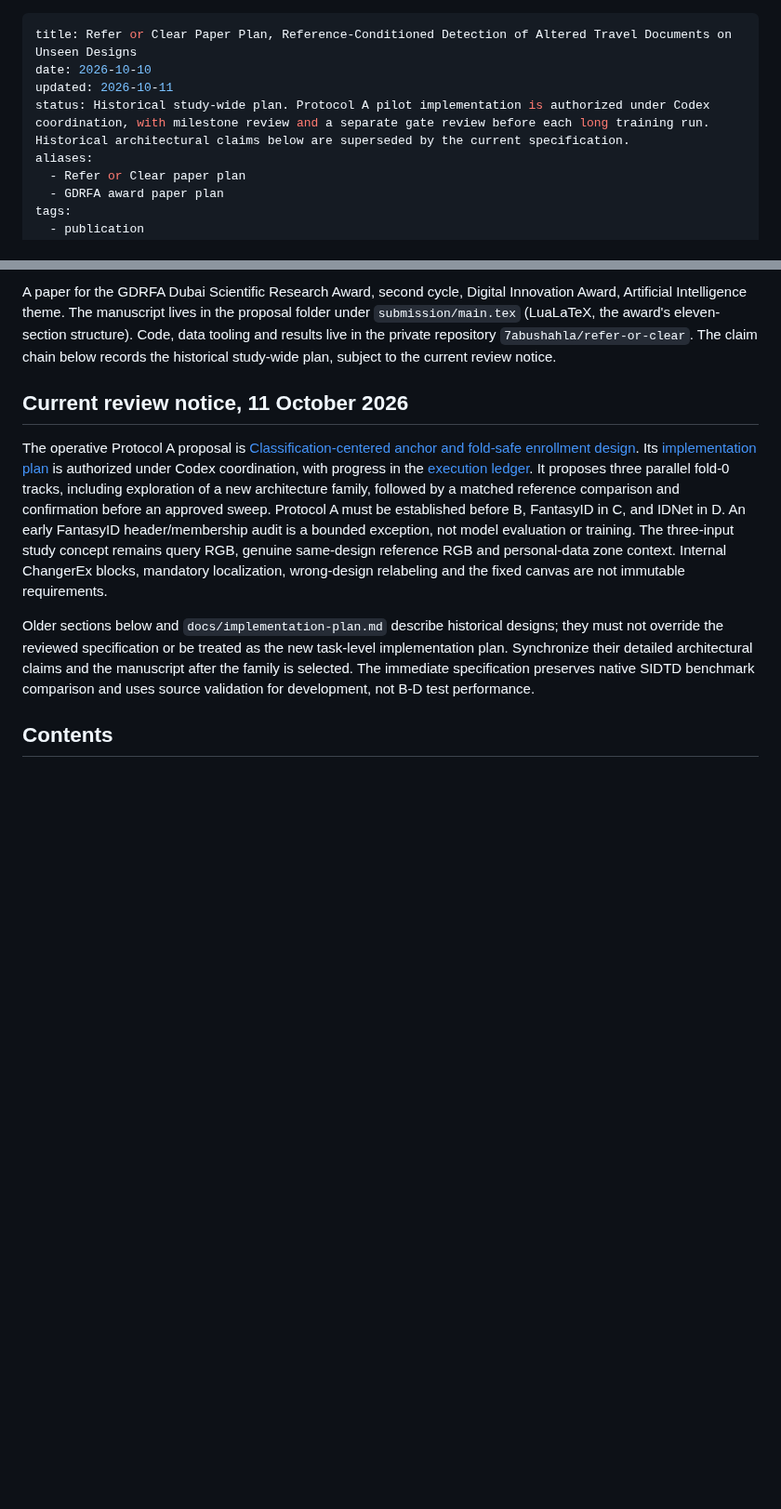
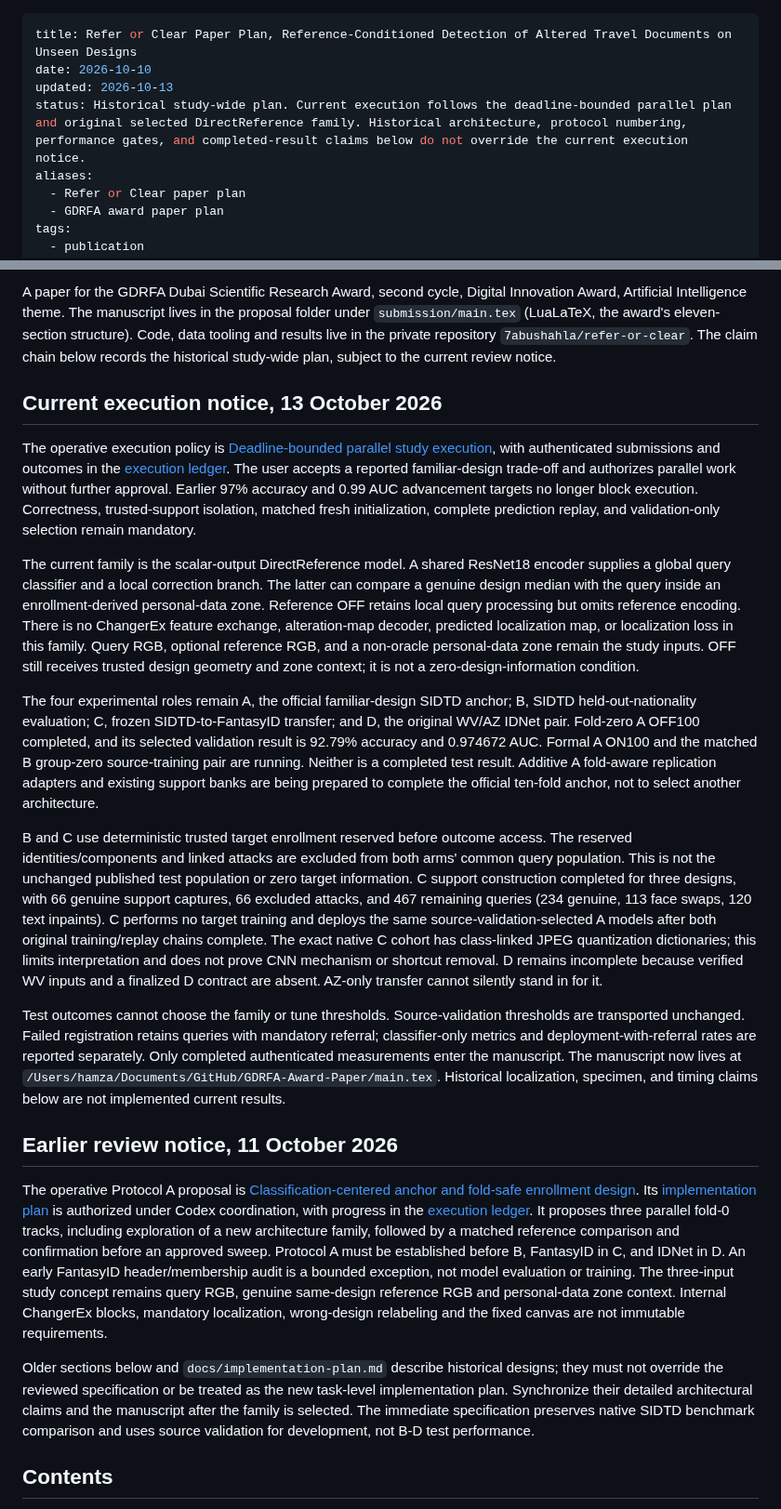
Before and after one commit to 7abushahla/ReferNet, a Markdown page: docs/paper-plan.md, 2 parts joined by grey strips. Shown at 93% size. Drawn GitHub-style; blank space fills up the shorter version.

Commit message:
Reconcile study and dataset plans with current parallel classification experiments

```diff
--- a/docs/paper-plan.md
+++ b/docs/paper-plan.md
@@ -1,8 +1,8 @@
 ---
 title: Refer or Clear Paper Plan, Reference-Conditioned Detection of Altered Travel Documents on Unseen Designs
 date: 2026-10-10
-updated: 2026-10-11
-status: Historical study-wide plan. Protocol A pilot implementation is authorized under Codex coordination, with milestone review and a separate gate review before each long training run. Historical architectural claims below are superseded by the current specification.
+updated: 2026-10-13
+status: Historical study-wide plan. Current execution follows the deadline-bounded parallel plan and original selected DirectReference family. Historical architecture, protocol numbering, performance gates, and completed-result claims below do not override the current execution notice.
 aliases:
   - Refer or Clear paper plan
   - GDRFA award paper plan
@@ -20,7 +20,19 @@ related:
 
 A paper for the GDRFA Dubai Scientific Research Award, second cycle, Digital Innovation Award, Artificial Intelligence theme. The manuscript lives in the proposal folder under `submission/main.tex` (LuaLaTeX, the award's eleven-section structure). Code, data tooling and results live in the private repository `7abushahla/refer-or-clear`. The claim chain below records the historical study-wide plan, subject to the current review notice.
 
-## Current review notice, 11 October 2026
+## Current execution notice, 13 October 2026
+
+The operative execution policy is [Deadline-bounded parallel study execution](superpowers/plans/2026-10-13-parallel-study-execution.md), with authenticated submissions and outcomes in the [execution ledger](anchor-pilot-execution-2026-10-11.md). The user accepts a reported familiar-design trade-off and authorizes parallel work without further approval. Earlier 97% accuracy and 0.99 AUC advancement targets no longer block execution. Correctness, trusted-support isolation, matched fresh initialization, complete prediction replay, and validation-only selection remain mandatory.
+
+The current family is the scalar-output DirectReference model. A shared ResNet18 encoder supplies a global query classifier and a local correction branch. The latter can compare a genuine design median with the query inside an enrollment-derived personal-data zone. Reference OFF retains local query processing but omits reference encoding. There is no ChangerEx feature exchange, alteration-map decoder, predicted localization map, or localization loss in this family. Query RGB, optional reference RGB, and a non-oracle personal-data zone remain the study inputs. OFF still receives trusted design geometry and zone context; it is not a zero-design-information condition.
+
+The four experimental roles remain A, the official familiar-design SIDTD anchor; B, SIDTD held-out-nationality evaluation; C, frozen SIDTD-to-FantasyID transfer; and D, the original WV/AZ IDNet pair. Fold-zero A OFF100 completed, and its selected validation result is 92.79% accuracy and 0.974672 AUC. Formal A ON100 and the matched B group-zero source-training pair are running. Neither is a completed test result. Additive A fold-aware replication adapters and existing support banks are being prepared to complete the official ten-fold anchor, not to select another architecture.
+
+B and C use deterministic trusted target enrollment reserved before outcome access. The reserved identities/components and linked attacks are excluded from both arms' common query population. This is not the unchanged published test population or zero target information. C support construction completed for three designs, with 66 genuine support captures, 66 excluded attacks, and 467 remaining queries (234 genuine, 113 face swaps, 120 text inpaints). C performs no target training and deploys the same source-validation-selected A models after both original training/replay chains complete. The exact native C cohort has class-linked JPEG quantization dictionaries; this limits interpretation and does not prove CNN mechanism or shortcut removal. D remains incomplete because verified WV inputs and a finalized D contract are absent. AZ-only transfer cannot silently stand in for it.
+
+Test outcomes cannot choose the family or tune thresholds. Source-validation thresholds are transported unchanged. Failed registration retains queries with mandatory referral; classifier-only metrics and deployment-with-referral rates are reported separately. Only completed authenticated measurements enter the manuscript. The manuscript now lives at `/Users/hamza/Documents/GitHub/GDRFA-Award-Paper/main.tex`. Historical localization, specimen, and timing claims below are not implemented current results.
+
+## Earlier review notice, 11 October 2026
 
 The operative Protocol A proposal is [Classification-centered anchor and fold-safe enrollment design](superpowers/specs/2026-10-11-classification-centered-anchor-design.md). Its [implementation plan](superpowers/plans/2026-10-11-classification-centered-anchor.md) is authorized under Codex coordination, with progress in the [execution ledger](anchor-pilot-execution-2026-10-11.md). It proposes three parallel fold-0 tracks, including exploration of a new architecture family, followed by a matched reference comparison and confirmation before an approved sweep. Protocol A must be established before B, FantasyID in C, and IDNet in D. An early FantasyID header/membership audit is a bounded exception, not model evaluation or training. The three-input study concept remains query RGB, genuine same-design reference RGB and personal-data zone context. Internal ChangerEx blocks, mandatory localization, wrong-design relabeling and the fixed canvas are not immutable requirements.
 
```
Also changed, not shown: docs/data-decision.md (+11 -3 lines).
